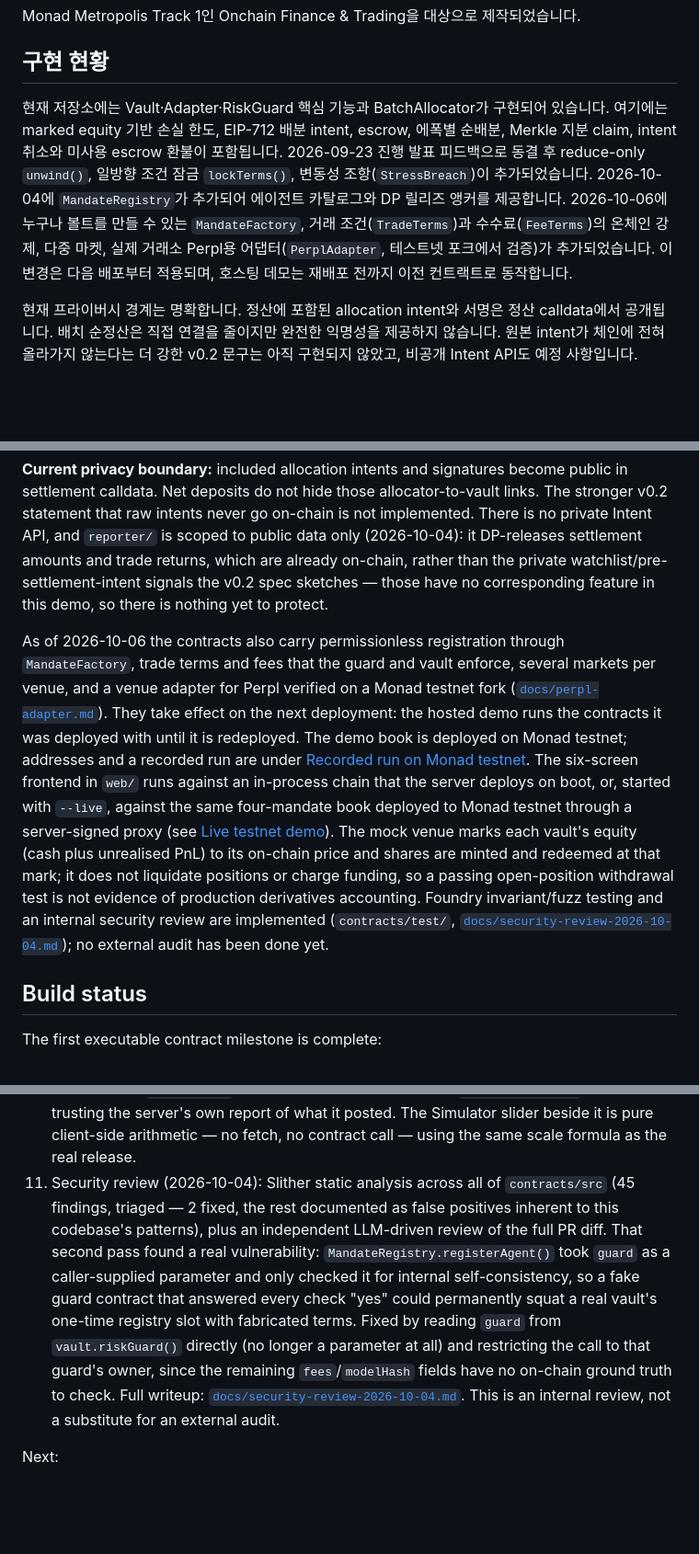
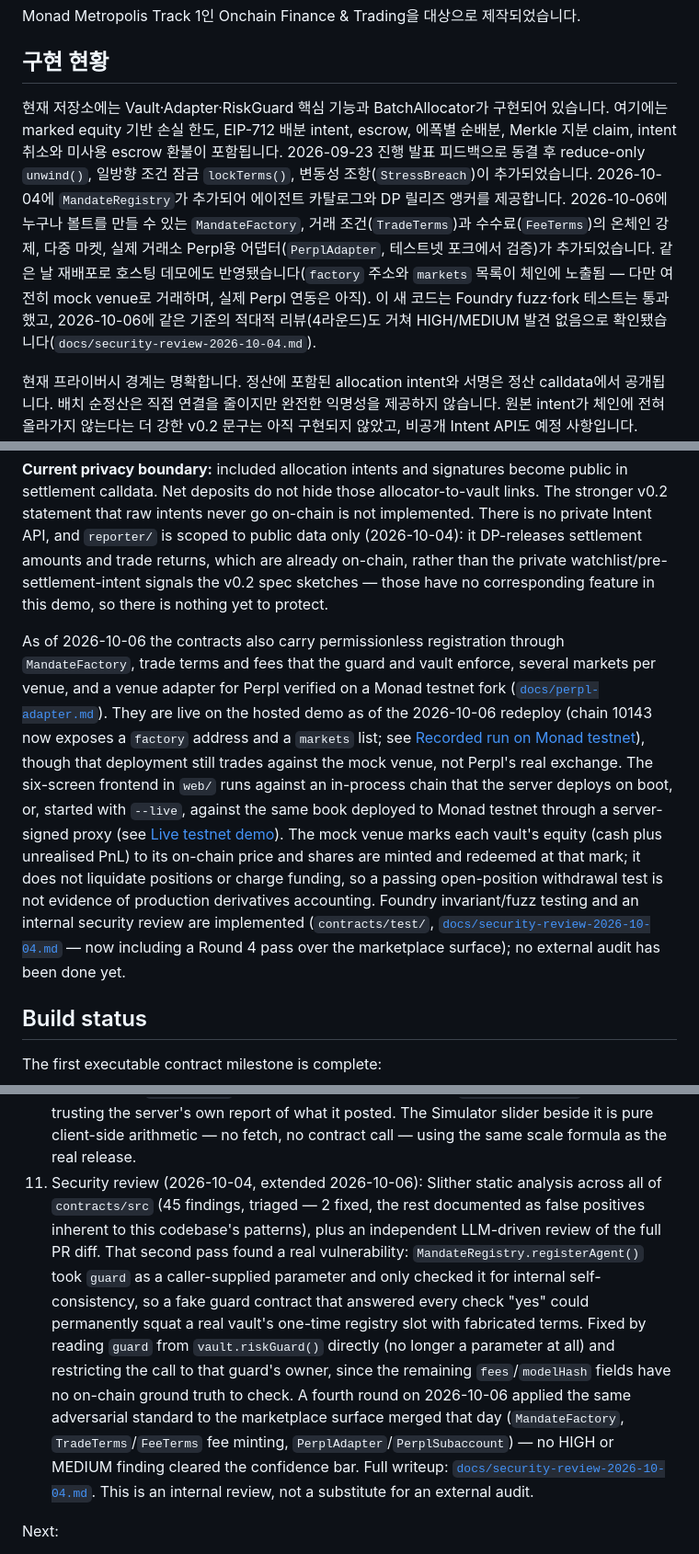
Before and after one commit to jiwon000/mandate, a Markdown page: README.md, 3 parts joined by grey strips. Shown at 92% size. Rendered like a GitHub page; blank space fills up the shorter version.

```diff
--- a/README.md
+++ b/README.md
@@ -8,7 +8,7 @@ Monad Metropolis Track 1인 Onchain Finance & Trading을 대상으로 제작되
 
 ## 구현 현황
 
-현재 저장소에는 Vault·Adapter·RiskGuard 핵심 기능과 BatchAllocator가 구현되어 있습니다. 여기에는 marked equity 기반 손실 한도, EIP-712 배분 intent, escrow, 에폭별 순배분, Merkle 지분 claim, intent 취소와 미사용 escrow 환불이 포함됩니다. 2026-09-23 진행 발표 피드백으로 동결 후 reduce-only `unwind()`, 일방향 조건 잠금 `lockTerms()`, 변동성 조항(`StressBreach`)이 추가되었습니다. 2026-10-04에 `MandateRegistry`가 추가되어 에이전트 카탈로그와 DP 릴리즈 앵커를 제공합니다. 2026-10-06에 누구나 볼트를 만들 수 있는 `MandateFactory`, 거래 조건(`TradeTerms`)과 수수료(`FeeTerms`)의 온체인 강제, 다중 마켓, 실제 거래소 Perpl용 어댑터(`PerplAdapter`, 테스트넷 포크에서 검증)가 추가되었습니다. 이 변경은 다음 배포부터 적용되며, 호스팅 데모는 재배포 전까지 이전 컨트랙트로 동작합니다.
+현재 저장소에는 Vault·Adapter·RiskGuard 핵심 기능과 BatchAllocator가 구현되어 있습니다. 여기에는 marked equity 기반 손실 한도, EIP-712 배분 intent, escrow, 에폭별 순배분, Merkle 지분 claim, intent 취소와 미사용 escrow 환불이 포함됩니다. 2026-09-23 진행 발표 피드백으로 동결 후 reduce-only `unwind()`, 일방향 조건 잠금 `lockTerms()`, 변동성 조항(`StressBreach`)이 추가되었습니다. 2026-10-04에 `MandateRegistry`가 추가되어 에이전트 카탈로그와 DP 릴리즈 앵커를 제공합니다. 2026-10-06에 누구나 볼트를 만들 수 있는 `MandateFactory`, 거래 조건(`TradeTerms`)과 수수료(`FeeTerms`)의 온체인 강제, 다중 마켓, 실제 거래소 Perpl용 어댑터(`PerplAdapter`, 테스트넷 포크에서 검증)가 추가되었습니다. 같은 날 재배포로 호스팅 데모에도 반영됐습니다(`factory` 주소와 `markets` 목록이 체인에 노출됨 — 다만 여전히 mock venue로 거래하며, 실제 Perpl 연동은 아직). 이 새 코드는 Foundry fuzz·fork 테스트는 통과했고, 2026-10-06에 같은 기준의 적대적 리뷰(4라운드)도 거쳐 HIGH/MEDIUM 발견 없음으로 확인됐습니다(`docs/security-review-2026-10-04.md`).
 
 현재 프라이버시 경계는 명확합니다. 정산에 포함된 allocation intent와 서명은 정산 calldata에서 공개됩니다. 배치 순정산은 직접 연결을 줄이지만 완전한 익명성을 제공하지 않습니다. 원본 intent가 체인에 전혀 올라가지 않는다는 더 강한 v0.2 문구는 아직 구현되지 않았고, 비공개 Intent API도 예정 사항입니다. `reporter/` 모듈이 2026-10-04에 추가됐지만 범위는 **공개 데이터에 한정**됩니다: 이미 공개된 정산 금액과 거래 수익률만 DP로 집계하고, 스펙이 말하는 "개별 watchlist"와 "정산 전 intent"의 private demand DP는 해당 기능 자체가 데모에 없어서 v1 범위 밖으로 명시적으로 뺐습니다.
 
@@ -153,7 +153,7 @@ The sections below describe the target v1 product. The current repository implem
 
 **Current privacy boundary:** included allocation intents and signatures become public in settlement calldata. Net deposits do not hide those allocator-to-vault links. The stronger v0.2 statement that raw intents never go on-chain is not implemented. There is no private Intent API, and `reporter/` is scoped to public data only (2026-10-04): it DP-releases settlement amounts and trade returns, which are already on-chain, rather than the private watchlist/pre-settlement-intent signals the v0.2 spec sketches — those have no corresponding feature in this demo, so there is nothing yet to protect.
 
-As of 2026-10-06 the contracts also carry permissionless registration through `MandateFactory`, trade terms and fees that the guard and vault enforce, several markets per venue, and a venue adapter for Perpl verified on a Monad testnet fork ([`docs/perpl-adapter.md`](docs/perpl-adapter.md)). They take effect on the next deployment: the hosted demo runs the contracts it was deployed with until it is redeployed. The demo book is deployed on Monad testnet; addresses and a recorded run are under [Recorded run on Monad testnet](#recorded-run-on-monad-testnet). The six-screen frontend in `web/` runs against an in-process chain that the server deploys on boot, or, started with `--live`, against the same four-mandate book deployed to Monad testnet through a server-signed proxy (see [Live testnet demo](#live-testnet-demo)). The mock venue marks each vault's equity (cash plus unrealised PnL) to its on-chain price and shares are minted and redeemed at that mark; it does not liquidate positions or charge funding, so a passing open-position withdrawal test is not evidence of production derivatives accounting. Foundry invariant/fuzz testing and an internal security review are implemented (`contracts/test/`, [`docs/security-review-2026-10-04.md`](docs/security-review-2026-10-04.md)); no external audit has been done yet.
+As of 2026-10-06 the contracts also carry permissionless registration through `MandateFactory`, trade terms and fees that the guard and vault enforce, several markets per venue, and a venue adapter for Perpl verified on a Monad testnet fork ([`docs/perpl-adapter.md`](docs/perpl-adapter.md)). They are live on the hosted demo as of the 2026-10-06 redeploy (chain 10143 now exposes a `factory` address and a `markets` list; see [Recorded run on Monad testnet](#recorded-run-on-monad-testnet)), though that deployment still trades against the mock venue, not Perpl's real exchange. The six-screen frontend in `web/` runs against an in-process chain that the server deploys on boot, or, started with `--live`, against the same book deployed to Monad testnet through a server-signed proxy (see [Live testnet demo](#live-testnet-demo)). The mock venue marks each vault's equity (cash plus unrealised PnL) to its on-chain price and shares are minted and redeemed at that mark; it does not liquidate positions or charge funding, so a passing open-position withdrawal test is not evidence of production derivatives accounting. Foundry invariant/fuzz testing and an internal security review are implemented (`contracts/test/`, [`docs/security-review-2026-10-04.md`](docs/security-review-2026-10-04.md) — now including a Round 4 pass over the marketplace surface); no external audit has been done yet.
 
 ## Build status
 
@@ -372,7 +372,7 @@ Done:
 8. Batch flow wired into `web/` (2026-10-04): a Batch screen covers escrow, EIP-712 intent signing, on-demand settlement and Merkle-proof claiming end to end, instead of only being exercised by contract tests.
 9. `MandateRegistry` and a real `reporter/` module (2026-10-04): the registry anchors agent terms and signed DP releases; the reporter computes and Laplace-noises real statistics over public settlement/trade data and is proven, by an integration test, to produce releases `MandateRegistry.postLeaderboard()` actually accepts. Scoped to public data only — see Privacy model.
 10. Published-ε and Privacy Simulator wired into `web/` (2026-10-04): the Privacy screen pools public per-vault NAV returns every price tick, publishes a signed release on click, and re-reads `releaseOf()` from the contract itself to show `VERIFIED ONCHAIN` rather than trusting the server's own report of what it posted. The Simulator slider beside it is pure client-side arithmetic — no fetch, no contract call — using the same scale formula as the real release.
-11. Security review (2026-10-04): Slither static analysis across all of `contracts/src` (45 findings, triaged — 2 fixed, the rest documented as false positives inherent to this codebase's patterns), plus an independent LLM-driven review of the full PR diff. That second pass found a real vulnerability: `MandateRegistry.registerAgent()` took `guard` as a caller-supplied parameter and only checked it for internal self-consistency, so a fake guard contract that answered every check "yes" could permanently squat a real vault's one-time registry slot with fabricated terms. Fixed by reading `guard` from `vault.riskGuard()` directly (no longer a parameter at all) and restricting the call to that guard's owner, since the remaining `fees`/`modelHash` fields have no on-chain ground truth to check. Full writeup: [`docs/security-review-2026-10-04.md`](docs/security-review-2026-10-04.md). This is an internal review, not a substitute for an external audit.
+11. Security review (2026-10-04, extended 2026-10-06): Slither static analysis across all of `contracts/src` (45 findings, triaged — 2 fixed, the rest documented as false positives inherent to this codebase's patterns), plus an independent LLM-driven review of the full PR diff. That second pass found a real vulnerability: `MandateRegistry.registerAgent()` took `guard` as a caller-supplied parameter and only checked it for internal self-consistency, so a fake guard contract that answered every check "yes" could permanently squat a real vault's one-time registry slot with fabricated terms. Fixed by reading `guard` from `vault.riskGuard()` directly (no longer a parameter at all) and restricting the call to that guard's owner, since the remaining `fees`/`modelHash` fields have no on-chain ground truth to check. A fourth round on 2026-10-06 applied the same adversarial standard to the marketplace surface merged that day (`MandateFactory`, `TradeTerms`/`FeeTerms` fee minting, `PerplAdapter`/`PerplSubaccount`) — no HIGH or MEDIUM finding cleared the confidence bar. Full writeup: [`docs/security-review-2026-10-04.md`](docs/security-review-2026-10-04.md). This is an internal review, not a substitute for an external audit.
 
 Next:
 
```
Also changed, not shown: docs/security-review-2026-10-04.md (+60 -0 lines).
